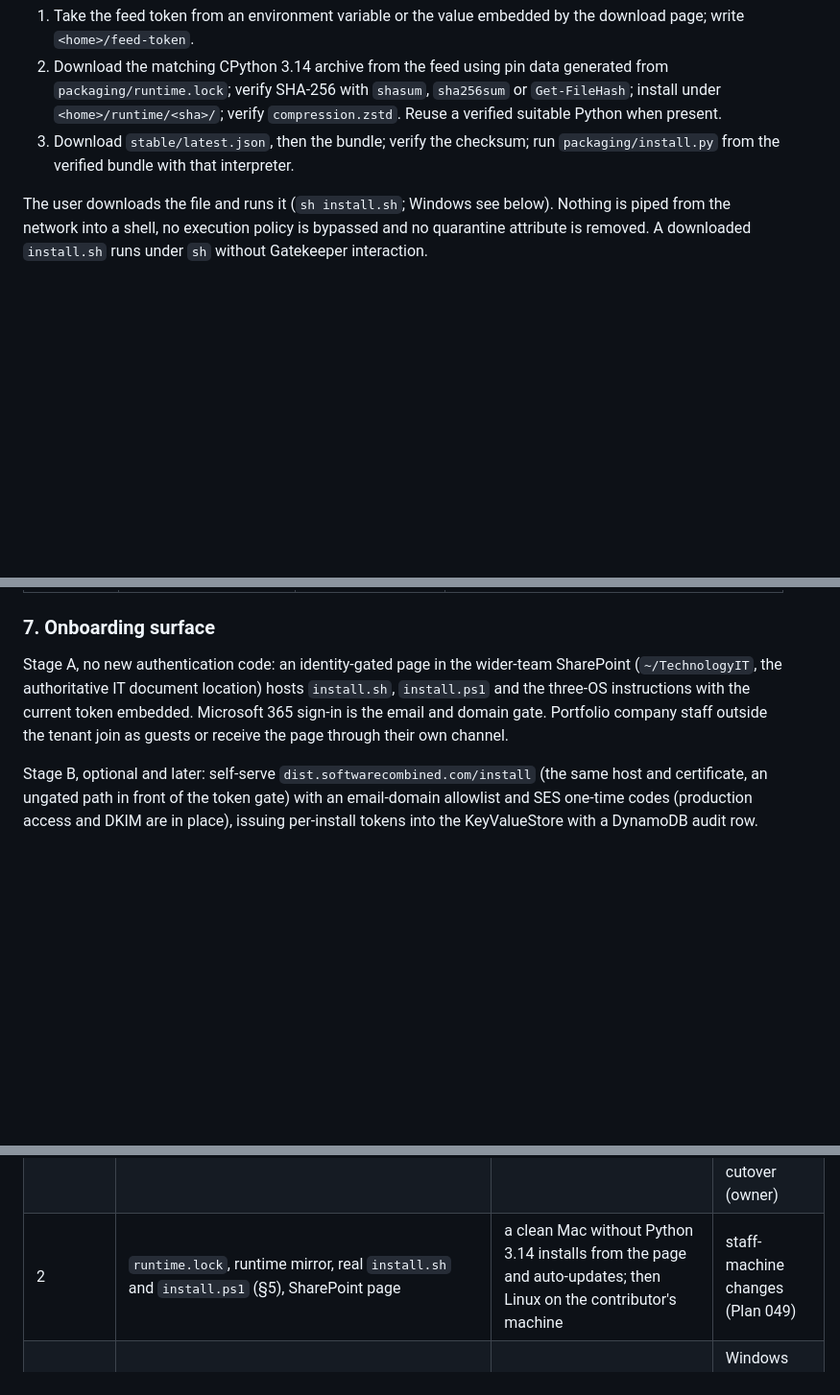
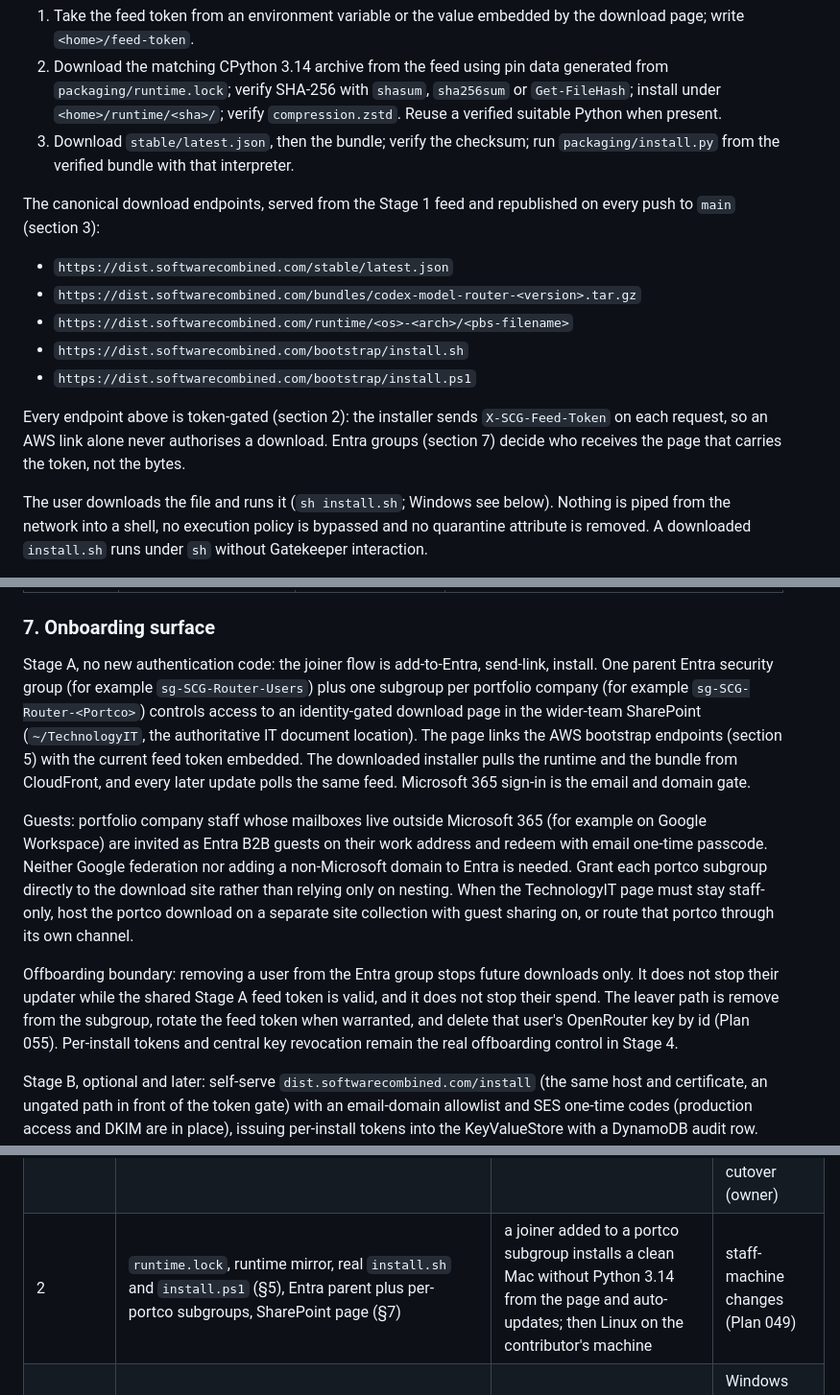
Before and after one commit to software-combined/SC_AI_Router, a Markdown page: plans/054-group-distribution-private-feed-and-auto-update.md, 3 parts joined by grey strips. Shown at 96% size. GitHub-like rendering; blank space fills up the shorter version.

Commit message:
docs: record Entra group download gate and AWS endpoints in plans 054/055

```diff
--- a/plans/054-group-distribution-private-feed-and-auto-update.md
+++ b/plans/054-group-distribution-private-feed-and-auto-update.md
@@ -242,6 +243,20 @@ and `install.ps1` (Windows):
 3. Download `stable/latest.json`, then the bundle; verify the checksum; run
    `packaging/install.py` from the verified bundle with that interpreter.
 
+The canonical download endpoints, served from the Stage 1 feed and
+republished on every push to `main` (section 3):
+
+- `https://dist.softwarecombined.com/stable/latest.json`
+- `https://dist.softwarecombined.com/bundles/codex-model-router-<version>.tar.gz`
+- `https://dist.softwarecombined.com/runtime/<os>-<arch>/<pbs-filename>`
+- `https://dist.softwarecombined.com/bootstrap/install.sh`
+- `https://dist.softwarecombined.com/bootstrap/install.ps1`
+
+Every endpoint above is token-gated (section 2): the installer sends
+`X-SCG-Feed-Token` on each request, so an AWS link alone never authorises
+a download. Entra groups (section 7) decide who receives the page that
+carries the token, not the bytes.
+
 The user downloads the file and runs it (`sh install.sh`; Windows see below).
 Nothing is piped from the network into a shell, no execution policy is bypassed
 and no quarantine attribute is removed. A downloaded `install.sh` runs under
@@ -264,12 +279,31 @@ code-signing decision. Resolve before Stage 3 acceptance.
 
 ### 7. Onboarding surface
 
-Stage A, no new authentication code: an identity-gated page in the wider-team
-SharePoint (`~/TechnologyIT`, the authoritative IT document location) hosts
-`install.sh`, `install.ps1` and the three-OS instructions with the current
-token embedded. Microsoft 365 sign-in is the email and domain gate. Portfolio
-company staff outside the tenant join as guests or receive the page through
-their own channel.
+Stage A, no new authentication code: the joiner flow is add-to-Entra,
+send-link, install. One parent Entra security group (for example
+`sg-SCG-Router-Users`) plus one subgroup per portfolio company (for example
+`sg-SCG-Router-<Portco>`) controls access to an identity-gated download page in the
+wider-team SharePoint (`~/TechnologyIT`, the authoritative IT document
+location). The page links the AWS bootstrap endpoints (section 5) with the
+current feed token embedded. The downloaded installer pulls the runtime and
+the bundle from CloudFront, and every later update polls the same feed.
+Microsoft 365 sign-in is the email and domain gate.
+
+Guests: portfolio company staff whose mailboxes live outside Microsoft 365
+(for example on Google Workspace) are invited as Entra B2B guests on their
+work address and redeem with email one-time passcode. Neither Google federation
+nor adding a non-Microsoft domain to Entra is needed. Grant each portco
+subgroup directly to the download site rather than relying only on nesting.
+When the TechnologyIT page must stay staff-only, host the portco download
+on a separate site collection with guest sharing on, or route that portco
+through its own channel.
+
+Offboarding boundary: removing a user from the Entra group stops future
+downloads only. It does not stop their updater while the shared Stage A feed
+token is valid, and it does not stop their spend. The leaver path is remove
+from the subgroup, rotate the feed token when warranted, and delete that
+user's OpenRouter key by id (Plan 055). Per-install tokens and central key
+revocation remain the real offboarding control in Stage 4.
 
 Stage B, optional and later: self-serve `dist.softwarecombined.com/install`
 (the same host and certificate, an ungated path in front of the token gate)
@@ -287,7 +321,7 @@ entry point that calls the same bootstrap and the same feed.
 |---|---|---|---|
 | 0 | Re-point the owner Mac's updater LaunchAgent at the `0.6.7.19` installer: while the update job is not running, rewrite `ProgramArguments[1]` in `~/Library/LaunchAgents/com.local.codex-mixed-model-router.update.plist` to `<home>/releases/0.6.7.19/packaging/install.py`, then `launchctl bootout gui/<uid>/com.local.codex-mixed-model-router.update` and `launchctl bootstrap gui/<uid> <that plist>`. Touch only the update agent, never the router agent (`docs/operations.md:44`); add these steps to `docs/operations.md` as a runbook entry. A host still on `0.6.6.18` needs one local install of `0.6.7.19` first; its updater cannot pull the fix because the fix is in the fetch path | `launchctl print gui/<uid>/com.local.codex-mixed-model-router.update` names the `0.6.7.19` installer; `update.log` shows `up to date 0.6.7.19` over `gh`, no 404; last exit 0 | staff-machine action (owner) |
 | 1 | AWS: bucket, OAC, CloudFront, function and KeyValueStore, publish role, ACM, DNS. Repo: branch-driven `release.yml`, `release.py --feed-token-file`, updater §4 (origins, token, launcher-based job), transitional release; once T has installed on the owner Mac, re-run the Stage 0 runbook entry (bootout and bootstrap the update label while the job is not running) so the launcher-based job loads | a merge to `main` reaches the owner Mac within 15 min via CloudFront with token and without `gh`; `launchctl print` shows the loaded updater job running the launcher, not a release path | AWS creation, DNS and ACM, GitHub organisation plan upgrade (owner, recurring spend), publication cutover (owner) |
-| 2 | `runtime.lock`, runtime mirror, real `install.sh` and `install.ps1` (§5), SharePoint page | a clean Mac without Python 3.14 installs from the page and auto-updates; then Linux on the contributor's machine | staff-machine changes (Plan 049) |
+| 2 | `runtime.lock`, runtime mirror, real `install.sh` and `install.ps1` (§5), Entra parent plus per-portco subgroups, SharePoint page (§7) | a joiner added to a portco subgroup installs a clean Mac without Python 3.14 from the page and auto-updates; then Linux on the contributor's machine | staff-machine changes (Plan 049) |
 | 3 | `packaging/windows.py`, Task Scheduler updater, Windows entry decision (§5) | the designated Windows 11 x64 machine installs and auto-updates | Windows machine designation and entry decision (owner) |
 | 4 (optional) | self-serve email-OTP page, per-install tokens, audit | a portfolio company user onboards with no Software Combined account; revoking their token stops their updates | account and domain approval (owner) |
 
```
Also changed, not shown: other parts of plans/054-group-distribution-private-feed-and-auto-update.md (+1 -0 lines), plans/055-central-key-federation-and-first-use-key-window.md (+5 -0 lines).
